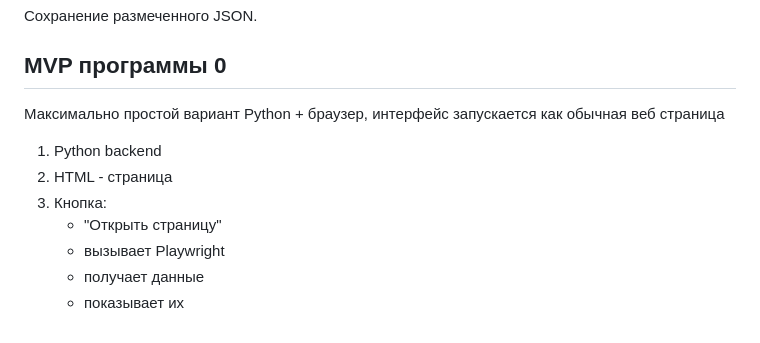
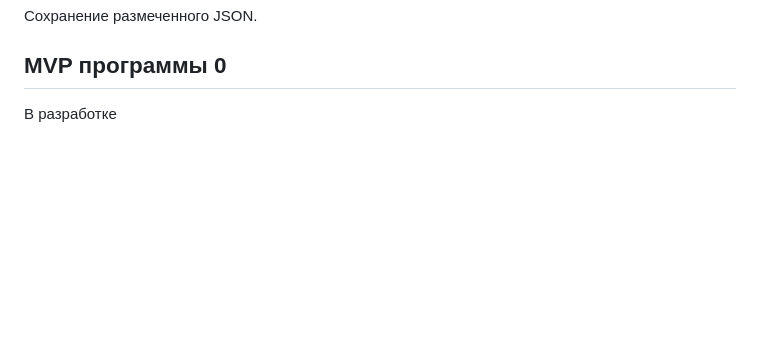
Before and after one commit to Ockimura/Project_audi, a Markdown page: README.md, the part around the change. GitHub-like rendering; blank space fills up the shorter version.

Commit message:
Update README to remove MVP program section
Removed MVP program details from README.

```diff
--- a/README.md
+++ b/README.md
@@ -354,13 +354,4 @@ def attach_axe_errors_to_components(components, axe_errors):
 Сохранение размеченного JSON.
 
 ## MVP программы 0
-
-Максимально простой вариант Python + браузер, интерфейс запускается как обычная веб страница
-
-1. Python backend
-2. HTML - страница
-3. Кнопка:
-    + "Открыть страницу"
-    + вызывает Playwright
-    + получает данные
-    + показывает их
+В разработке
```
